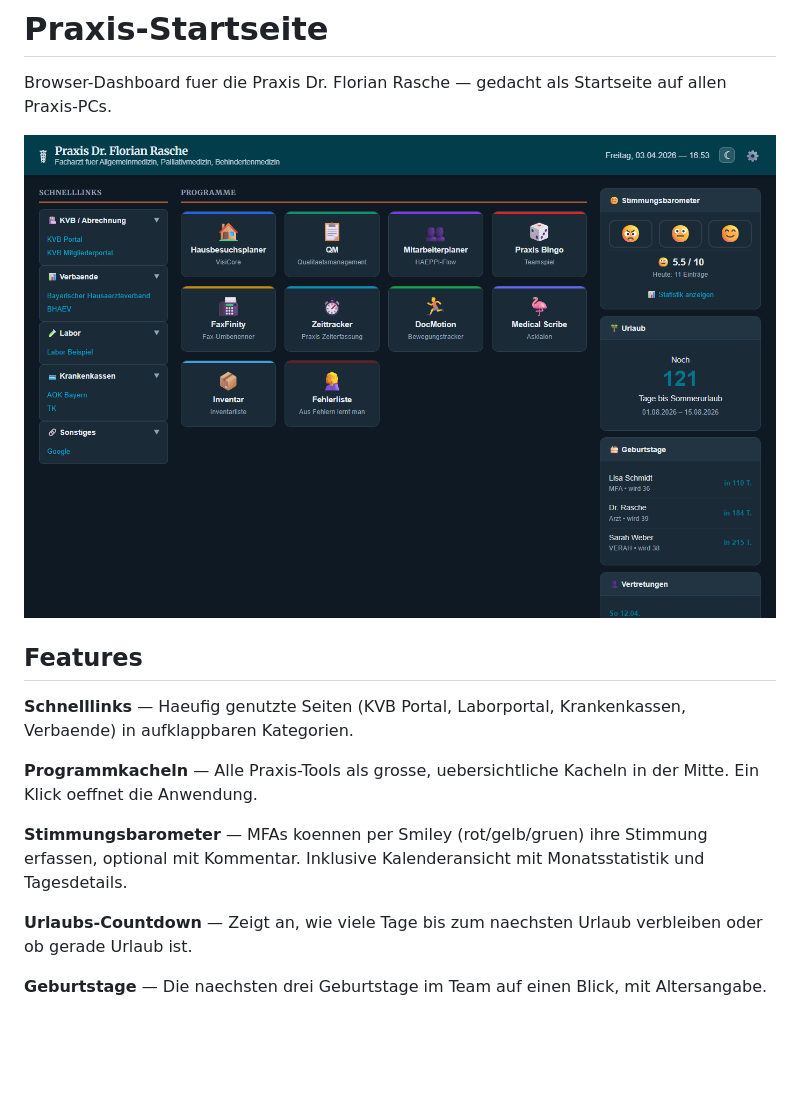
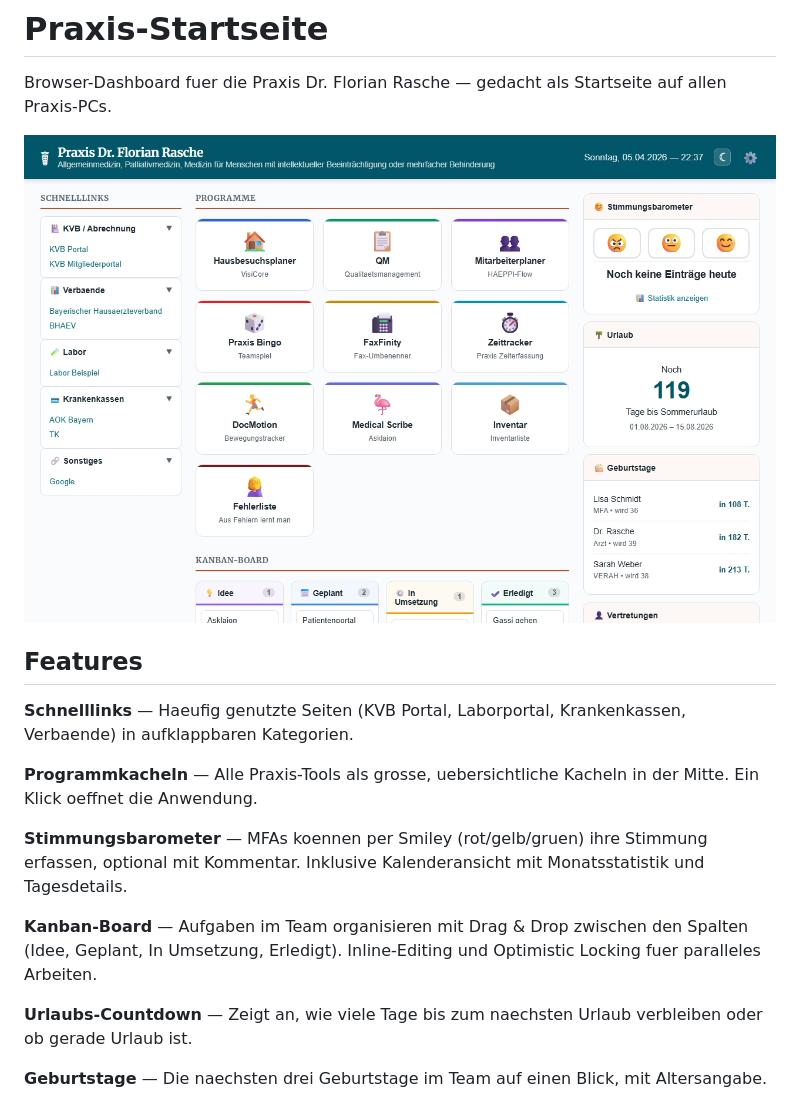
Before and after one commit to lollylan/PraxisStartseite, a Markdown page: README.md, the part around the change. Rendered like a GitHub page; pictures changed too: public/assets/praxisstartseite.jpeg (added); blank space fills up the shorter version.

Commit message:
README: Kanban-Board Feature ergaenzt und Screenshot aktualisiert
Co-Authored-By: Claude Opus 4.6 <noreply@anthropic.com>

```diff
--- a/README.md
+++ b/README.md
@@ -2,7 +2,7 @@
 
 Browser-Dashboard fuer die Praxis Dr. Florian Rasche — gedacht als Startseite auf allen Praxis-PCs.
 
-![Dashboard Dark Mode](docs/screenshot-dark.png)
+![Dashboard](public/assets/praxisstartseite.jpeg)
 
 ## Features
 
@@ -11,6 +11,8 @@ Browser-Dashboard fuer die Praxis Dr. Florian Rasche — gedacht als Startseite
 **Programmkacheln** — Alle Praxis-Tools als grosse, uebersichtliche Kacheln in der Mitte. Ein Klick oeffnet die Anwendung.
 
 **Stimmungsbarometer** — MFAs koennen per Smiley (rot/gelb/gruen) ihre Stimmung erfassen, optional mit Kommentar. Inklusive Kalenderansicht mit Monatsstatistik und Tagesdetails.
+
+**Kanban-Board** — Aufgaben im Team organisieren mit Drag & Drop zwischen den Spalten (Idee, Geplant, In Umsetzung, Erledigt). Inline-Editing und Optimistic Locking fuer paralleles Arbeiten.
 
 **Urlaubs-Countdown** — Zeigt an, wie viele Tage bis zum naechsten Urlaub verbleiben oder ob gerade Urlaub ist.
 
```
Also changed, not shown: 2 other files.
